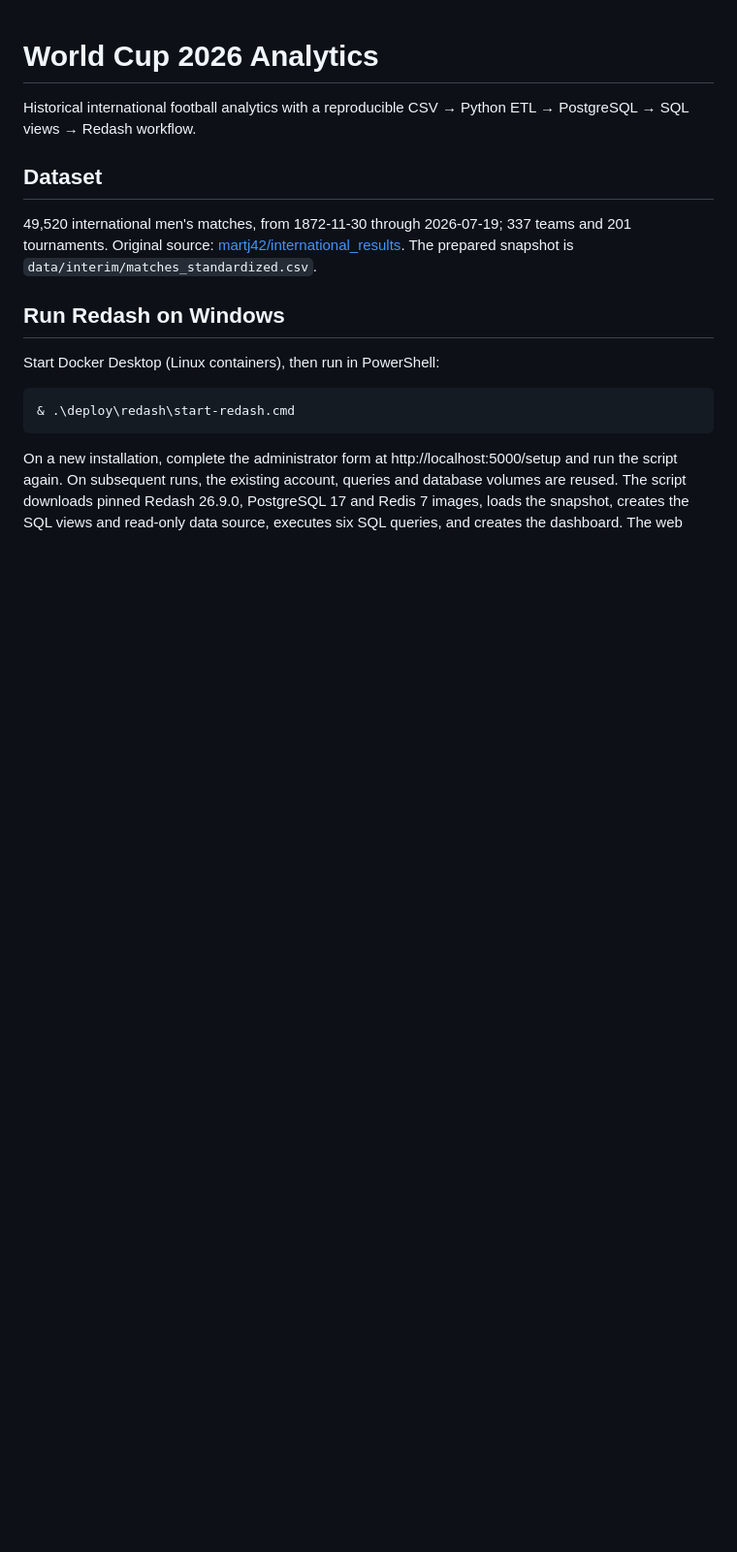
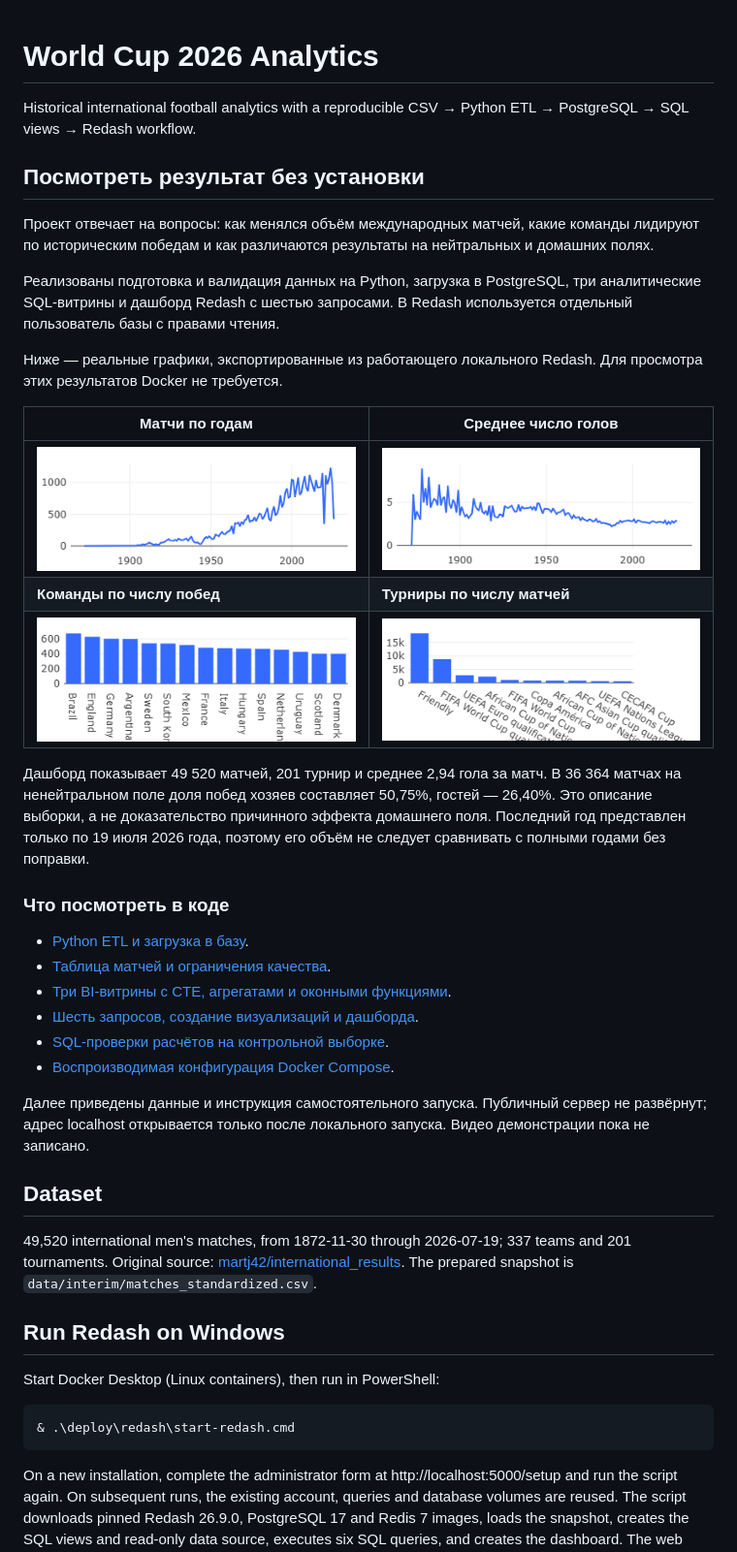
Before and after one commit to stanislavkrylov2007-cell/world-cup-2026-analytics, a Markdown page: README.md, the part around the change. Shown at 97% size. Rendered like a GitHub page; pictures changed too: docs/images/redash-goals.png (added), docs/images/redash-matches.png (added), docs/images/redash-teams.png (added); blank space fills up the shorter version.

Commit message:
Add Redash chart previews and reviewer guide

```diff
--- a/README.md
+++ b/README.md
@@ -1,6 +1,33 @@
 # World Cup 2026 Analytics
 
 Historical international football analytics with a reproducible CSV → Python ETL → PostgreSQL → SQL views → Redash workflow.
+
+## Посмотреть результат без установки
+
+Проект отвечает на вопросы: как менялся объём международных матчей, какие команды лидируют по историческим победам и как различаются результаты на нейтральных и домашних полях.
+
+Реализованы подготовка и валидация данных на Python, загрузка в PostgreSQL, три аналитические SQL-витрины и дашборд Redash с шестью запросами. В Redash используется отдельный пользователь базы с правами чтения.
+
+Ниже — реальные графики, экспортированные из работающего локального Redash. Для просмотра этих результатов Docker не требуется.
+
+| Матчи по годам | Среднее число голов |
+| --- | --- |
+| ![Число матчей по годам в Redash](docs/images/redash-matches.png) | ![Среднее число голов по годам в Redash](docs/images/redash-goals.png) |
+| **Команды по числу побед** | **Турниры по числу матчей** |
+| ![Исторический рейтинг команд в Redash](docs/images/redash-teams.png) | ![Число матчей по турнирам в Redash](docs/images/redash-tournaments.png) |
+
+Дашборд показывает 49 520 матчей, 201 турнир и среднее 2,94 гола за матч. В 36 364 матчах на ненейтральном поле доля побед хозяев составляет 50,75%, гостей — 26,40%. Это описание выборки, а не доказательство причинного эффекта домашнего поля. Последний год представлен только по 19 июля 2026 года, поэтому его объём не следует сравнивать с полными годами без поправки.
+
+### Что посмотреть в коде
+
+- [Python ETL и загрузка в базу](src/world_cup_analytics/cli.py).
+- [Таблица матчей и ограничения качества](sql/ddl/001_create_matches.sql).
+- [Три BI-витрины с CTE, агрегатами и оконными функциями](sql/ddl/002_create_bi_marts.sql).
+- [Шесть запросов, создание визуализаций и дашборда](deploy/redash/bootstrap/provision.py).
+- [SQL-проверки расчётов на контрольной выборке](tests/bi_marts_assertions.sql).
+- [Воспроизводимая конфигурация Docker Compose](deploy/redash/compose.yaml).
+
+Далее приведены данные и инструкция самостоятельного запуска. Публичный сервер не развёрнут; адрес localhost открывается только после локального запуска. Видео демонстрации пока не записано.
 
 ## Dataset
 
```
